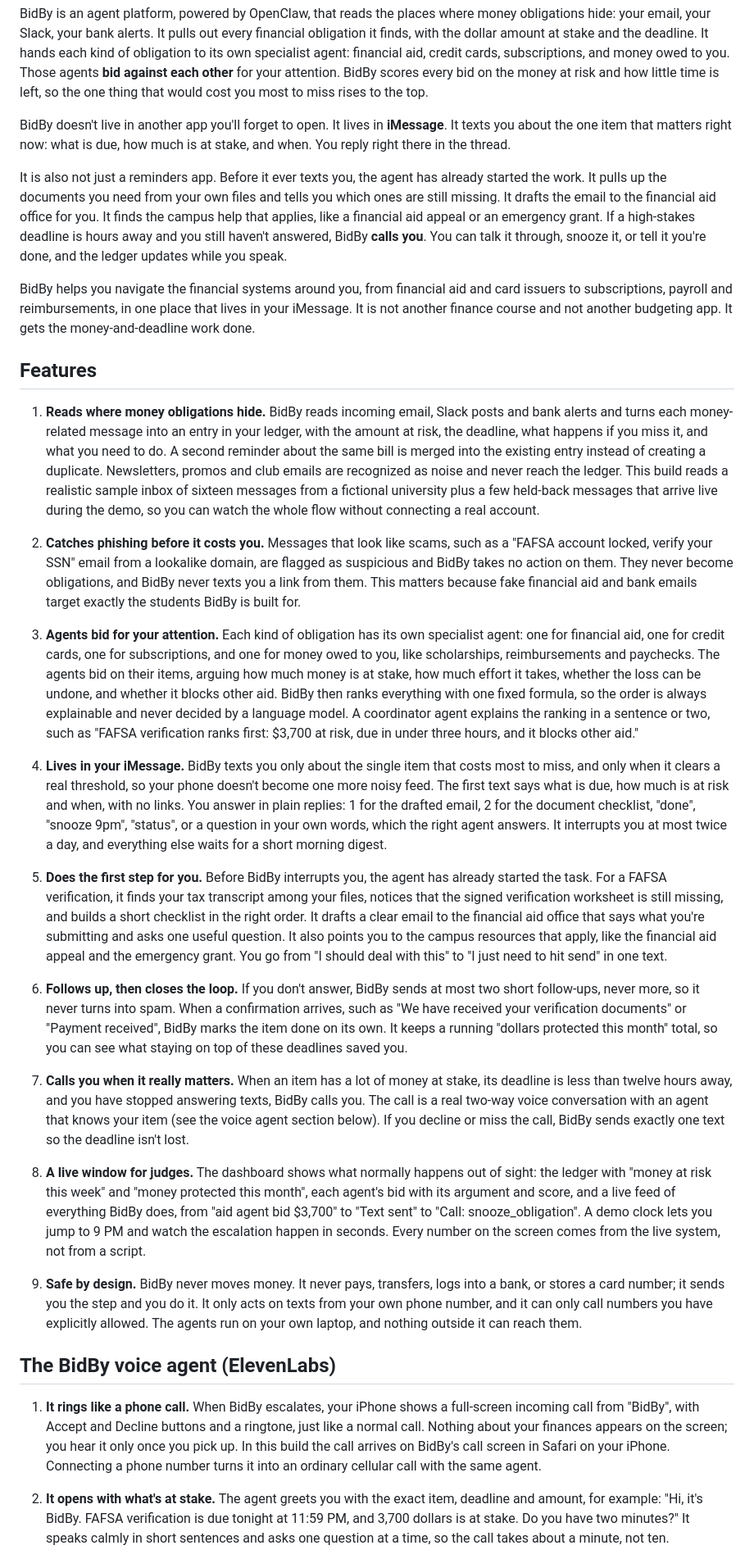
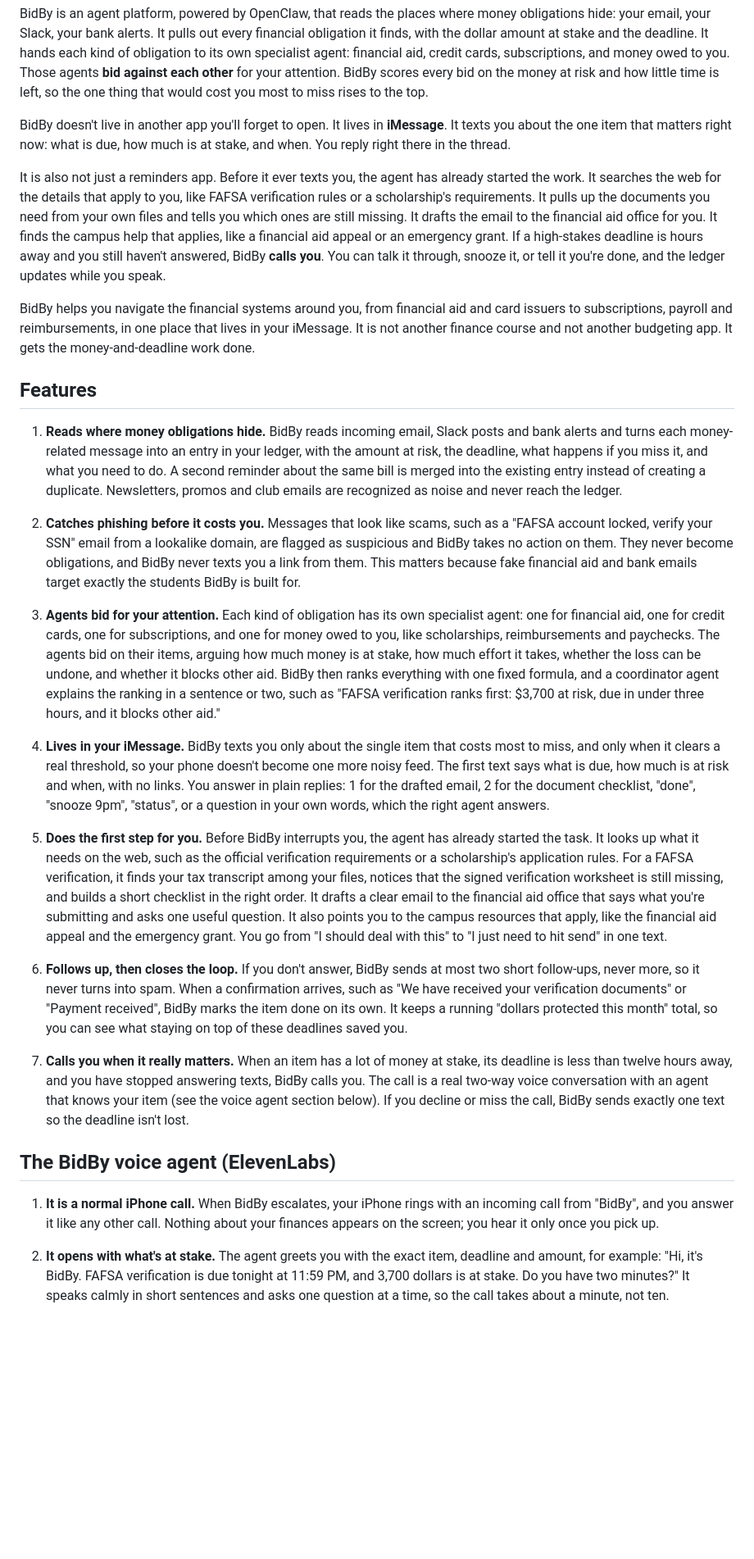
Before and after one commit to princymaheshwari/BidBy, a Markdown page: README.md, the part around one of its changes. Shown at 82% size. Rendered like a GitHub page; blank space fills up the shorter version.

```diff
--- a/README.md
+++ b/README.md
@@ -16,33 +16,29 @@ BidBy is an agent platform, powered by OpenClaw, that reads the places where mon
 
 BidBy doesn't live in another app you'll forget to open. It lives in **iMessage**. It texts you about the one item that matters right now: what is due, how much is at stake, and when. You reply right there in the thread.
 
-It is also not just a reminders app. Before it ever texts you, the agent has already started the work. It pulls up the documents you need from your own files and tells you which ones are still missing. It drafts the email to the financial aid office for you. It finds the campus help that applies, like a financial aid appeal or an emergency grant. If a high-stakes deadline is hours away and you still haven't answered, BidBy **calls you**. You can talk it through, snooze it, or tell it you're done, and the ledger updates while you speak.
+It is also not just a reminders app. Before it ever texts you, the agent has already started the work. It searches the web for the details that apply to you, like FAFSA verification rules or a scholarship's requirements. It pulls up the documents you need from your own files and tells you which ones are still missing. It drafts the email to the financial aid office for you. It finds the campus help that applies, like a financial aid appeal or an emergency grant. If a high-stakes deadline is hours away and you still haven't answered, BidBy **calls you**. You can talk it through, snooze it, or tell it you're done, and the ledger updates while you speak.
 
 BidBy helps you navigate the financial systems around you, from financial aid and card issuers to subscriptions, payroll and reimbursements, in one place that lives in your iMessage. It is not another finance course and not another budgeting app. It gets the money-and-deadline work done.
 
 ## Features
 
-1. **Reads where money obligations hide.** BidBy reads incoming email, Slack posts and bank alerts and turns each money-related message into an entry in your ledger, with the amount at risk, the deadline, what happens if you miss it, and what you need to do. A second reminder about the same bill is merged into the existing entry instead of creating a duplicate. Newsletters, promos and club emails are recognized as noise and never reach the ledger. This build reads a realistic sample inbox of sixteen messages from a fictional university plus a few held-back messages that arrive live during the demo, so you can watch the whole flow without connecting a real account.
+1. **Reads where money obligations hide.** BidBy reads incoming email, Slack posts and bank alerts and turns each money-related message into an entry in your ledger, with the amount at risk, the deadline, what happens if you miss it, and what you need to do. A second reminder about the same bill is merged into the existing entry instead of creating a duplicate. Newsletters, promos and club emails are recognized as noise and never reach the ledger.
 
 2. **Catches phishing before it costs you.** Messages that look like scams, such as a "FAFSA account locked, verify your SSN" email from a lookalike domain, are flagged as suspicious and BidBy takes no action on them. They never become obligations, and BidBy never texts you a link from them. This matters because fake financial aid and bank emails target exactly the students BidBy is built for.
 
-3. **Agents bid for your attention.** Each kind of obligation has its own specialist agent: one for financial aid, one for credit cards, one for subscriptions, and one for money owed to you, like scholarships, reimbursements and paychecks. The agents bid on their items, arguing how much money is at stake, how much effort it takes, whether the loss can be undone, and whether it blocks other aid. BidBy then ranks everything with one fixed formula, so the order is always explainable and never decided by a language model. A coordinator agent explains the ranking in a sentence or two, such as "FAFSA verification ranks first: $3,700 at risk, due in under three hours, and it blocks other aid."
+3. **Agents bid for your attention.** Each kind of obligation has its own specialist agent: one for financial aid, one for credit cards, one for subscriptions, and one for money owed to you, like scholarships, reimbursements and paychecks. The agents bid on their items, arguing how much money is at stake, how much effort it takes, whether the loss can be undone, and whether it blocks other aid. BidBy then ranks everything with one fixed formula, and a coordinator agent explains the ranking in a sentence or two, such as "FAFSA verification ranks first: $3,700 at risk, due in under three hours, and it blocks other aid."
 
-4. **Lives in your iMessage.** BidBy texts you only about the single item that costs most to miss, and only when it clears a real threshold, so your phone doesn't become one more noisy feed. The first text says what is due, how much is at risk and when, with no links. You answer in plain replies: 1 for the drafted email, 2 for the document checklist, "done", "snooze 9pm", "status", or a question in your own words, which the right agent answers. It interrupts you at most twice a day, and everything else waits for a short morning digest.
+4. **Lives in your iMessage.** BidBy texts you only about the single item that costs most to miss, and only when it clears a real threshold, so your phone doesn't become one more noisy feed. The first text says what is due, how much is at risk and when, with no links. You answer in plain replies: 1 for the drafted email, 2 for the document checklist, "done", "snooze 9pm", "status", or a question in your own words, which the right agent answers.
 
-5. **Does the first step for you.** Before BidBy interrupts you, the agent has already started the task. For a FAFSA verification, it finds your tax transcript among your files, notices that the signed verification worksheet is still missing, and builds a short checklist in the right order. It drafts a clear email to the financial aid office that says what you're submitting and asks one useful question. It also points you to the campus resources that apply, like the financial aid appeal and the emergency grant. You go from "I should deal with this" to "I just need to hit send" in one text.
+5. **Does the first step for you.** Before BidBy interrupts you, the agent has already started the task. It looks up what it needs on the web, such as the official verification requirements or a scholarship's application rules. For a FAFSA verification, it finds your tax transcript among your files, notices that the signed verification worksheet is still missing, and builds a short checklist in the right order. It drafts a clear email to the financial aid office that says what you're submitting and asks one useful question. It also points you to the campus resources that apply, like the financial aid appeal and the emergency grant. You go from "I should deal with this" to "I just need to hit send" in one text.
 
 6. **Follows up, then closes the loop.** If you don't answer, BidBy sends at most two short follow-ups, never more, so it never turns into spam. When a confirmation arrives, such as "We have received your verification documents" or "Payment received", BidBy marks the item done on its own. It keeps a running "dollars protected this month" total, so you can see what staying on top of these deadlines saved you.
 
 7. **Calls you when it really matters.** When an item has a lot of money at stake, its deadline is less than twelve hours away, and you have stopped answering texts, BidBy calls you. The call is a real two-way voice conversation with an agent that knows your item (see the voice agent section below). If you decline or miss the call, BidBy sends exactly one text so the deadline isn't lost.
 
-8. **A live window for judges.** The dashboard shows what normally happens out of sight: the ledger with "money at risk this week" and "money protected this month", each agent's bid with its argument and score, and a live feed of everything BidBy does, from "aid agent bid $3,700" to "Text sent" to "Call: snooze_obligation". A demo clock lets you jump to 9 PM and watch the escalation happen in seconds. Every number on the screen comes from the live system, not from a script.
-
-9. **Safe by design.** BidBy never moves money. It never pays, transfers, logs into a bank, or stores a card number; it sends you the step and you do it. It only acts on texts from your own phone number, and it can only call numbers you have explicitly allowed. The agents run on your own laptop, and nothing outside it can reach them.
-
 ## The BidBy voice agent (ElevenLabs)
 
-1. **It rings like a phone call.** When BidBy escalates, your iPhone shows a full-screen incoming call from "BidBy", with Accept and Decline buttons and a ringtone, just like a normal call. Nothing about your finances appears on the screen; you hear it only once you pick up. In this build the call arrives on BidBy's call screen in Safari on your iPhone. Connecting a phone number turns it into an ordinary cellular call with the same agent.
+1. **It is a normal iPhone call.** When BidBy escalates, your iPhone rings with an incoming call from "BidBy", and you answer it like any other call. Nothing about your finances appears on the screen; you hear it only once you pick up.
 
 2. **It opens with what's at stake.** The agent greets you with the exact item, deadline and amount, for example: "Hi, it's BidBy. FAFSA verification is due tonight at 11:59 PM, and 3,700 dollars is at stake. Do you have two minutes?" It speaks calmly in short sentences and asks one question at a time, so the call takes about a minute, not ten.
 
```
Also changed, not shown: other parts of README.md (+2 -4 lines).
